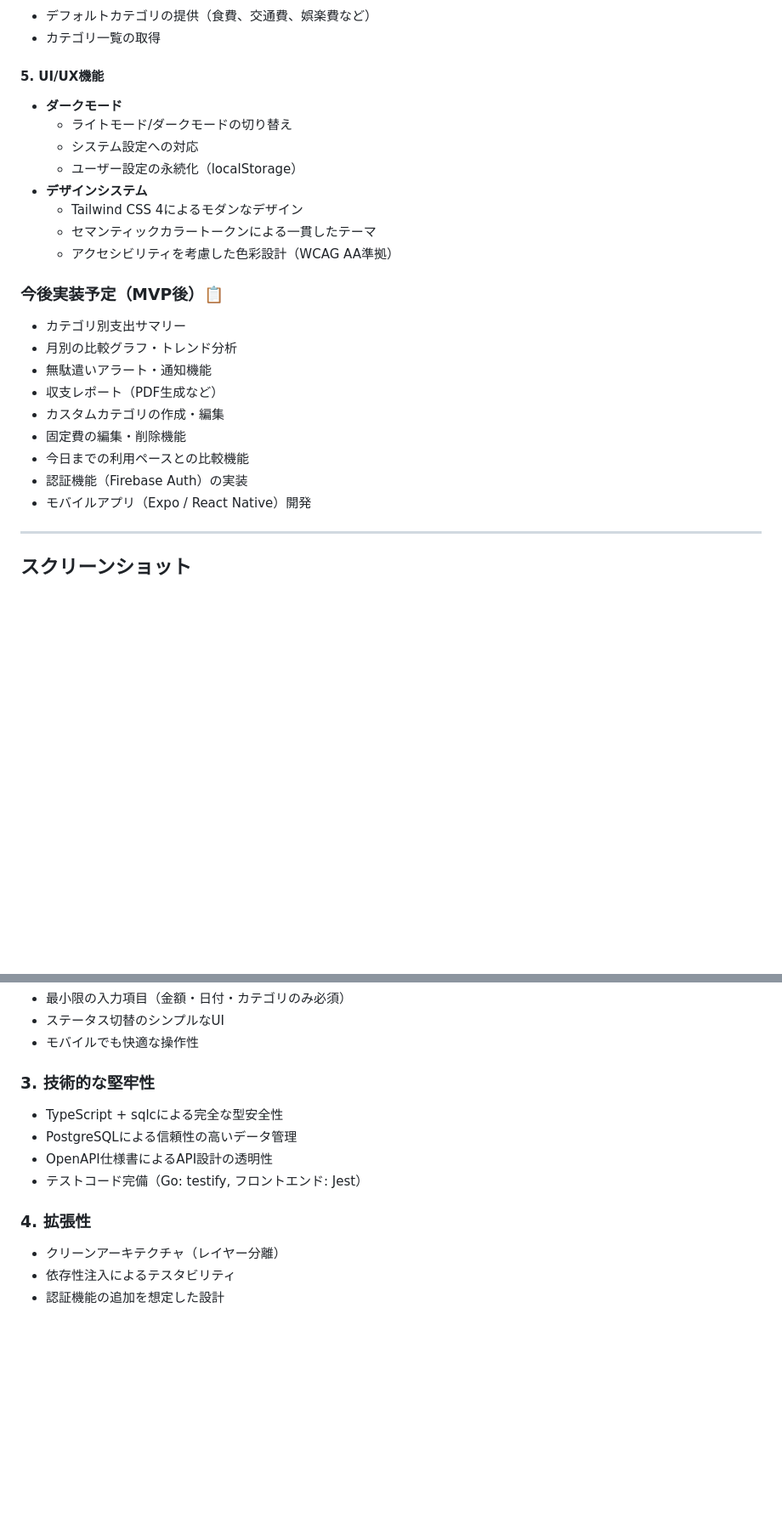
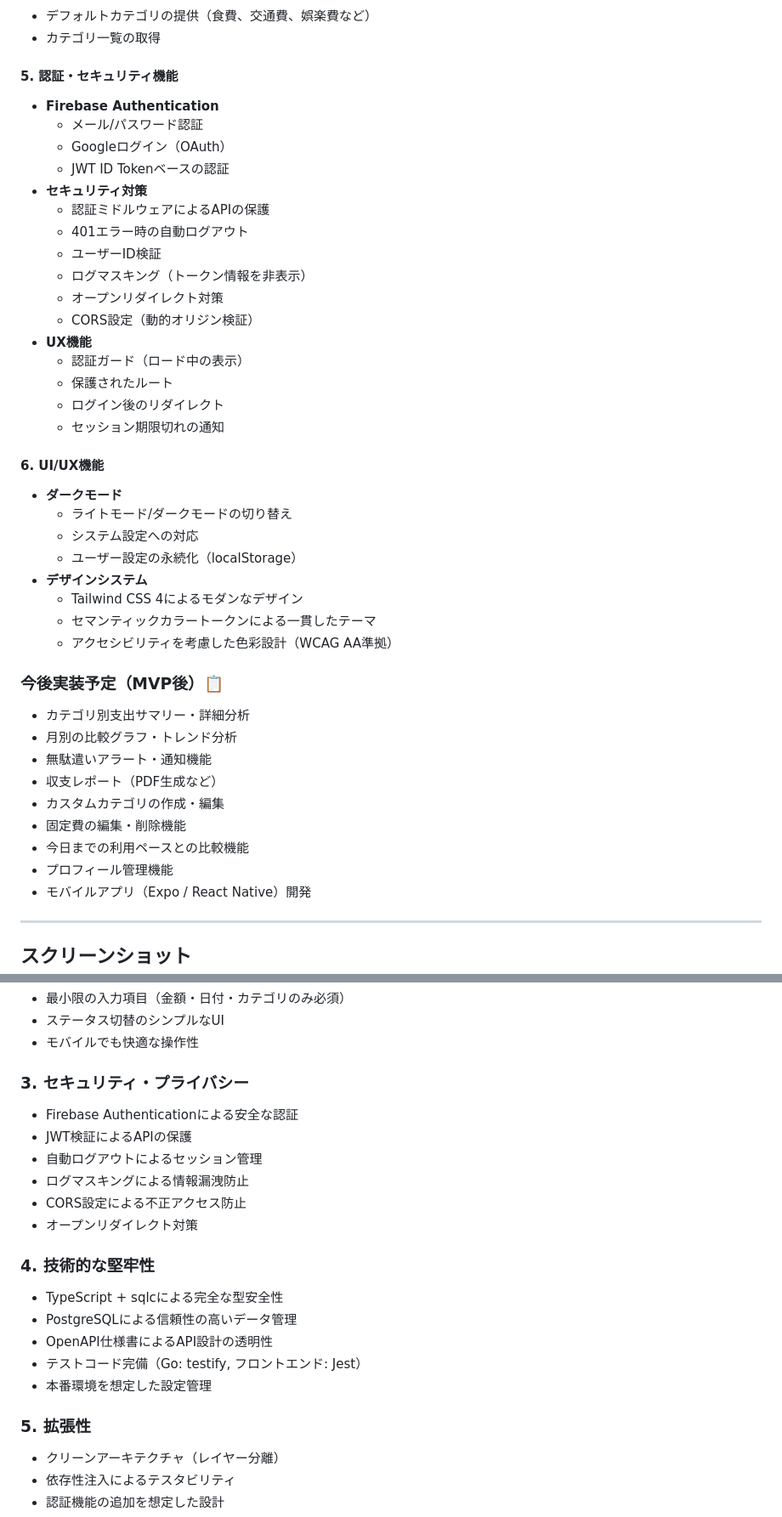
Before and after one commit to nt624/money-buddy, a Markdown page: README.md, 2 parts joined by grey strips. Shown at 85% size. Drawn GitHub-style; blank space fills up the shorter version.

```diff
--- a/README.md
+++ b/README.md
@@ -61,7 +61,25 @@
 - デフォルトカテゴリの提供（食費、交通費、娯楽費など）
 - カテゴリ一覧の取得
 
-#### 5. UI/UX機能
+#### 5. 認証・セキュリティ機能
+- **Firebase Authentication**
+  - メール/パスワード認証
+  - Googleログイン（OAuth）
+  - JWT ID Tokenベースの認証
+- **セキュリティ対策**
+  - 認証ミドルウェアによるAPIの保護
+  - 401エラー時の自動ログアウト
+  - ユーザーID検証
+  - ログマスキング（トークン情報を非表示）
+  - オープンリダイレクト対策
+  - CORS設定（動的オリジン検証）
+- **UX機能**
+  - 認証ガード（ロード中の表示）
+  - 保護されたルート
+  - ログイン後のリダイレクト
+  - セッション期限切れの通知
+
+#### 6. UI/UX機能
 - **ダークモード**
   - ライトモード/ダークモードの切り替え
   - システム設定への対応
@@ -73,14 +91,14 @@
 
 ### 今後実装予定（MVP後）📋
 
-- カテゴリ別支出サマリー
+- カテゴリ別支出サマリー・詳細分析
 - 月別の比較グラフ・トレンド分析
 - 無駄遣いアラート・通知機能
 - 収支レポート（PDF生成など）
 - カスタムカテゴリの作成・編集
 - 固定費の編集・削除機能
 - 今日までの利用ペースとの比較機能
-- 認証機能（Firebase Auth）の実装
+- プロフィール管理機能
 - モバイルアプリ（Expo / React Native）開発
 
 ---
@@ -695,13 +769,22 @@ npm run build
 - ステータス切替のシンプルなUI
 - モバイルでも快適な操作性
 
-### 3. 技術的な堅牢性
+### 3. セキュリティ・プライバシー
+- Firebase Authenticationによる安全な認証
+- JWT検証によるAPIの保護
+- 自動ログアウトによるセッション管理
+- ログマスキングによる情報漏洩防止
+- CORS設定による不正アクセス防止
+- オープンリダイレクト対策
+
+### 4. 技術的な堅牢性
 - TypeScript + sqlcによる完全な型安全性
 - PostgreSQLによる信頼性の高いデータ管理
 - OpenAPI仕様書によるAPI設計の透明性
 - テストコード完備（Go: testify, フロントエンド: Jest）
+- 本番環境を想定した設定管理
 
-### 4. 拡張性
+### 5. 拡張性
 - クリーンアーキテクチャ（レイヤー分離）
 - 依存性注入によるテスタビリティ
 - 認証機能の追加を想定した設計
```
Also changed, not shown: other parts of README.md (+63 -7 lines).
